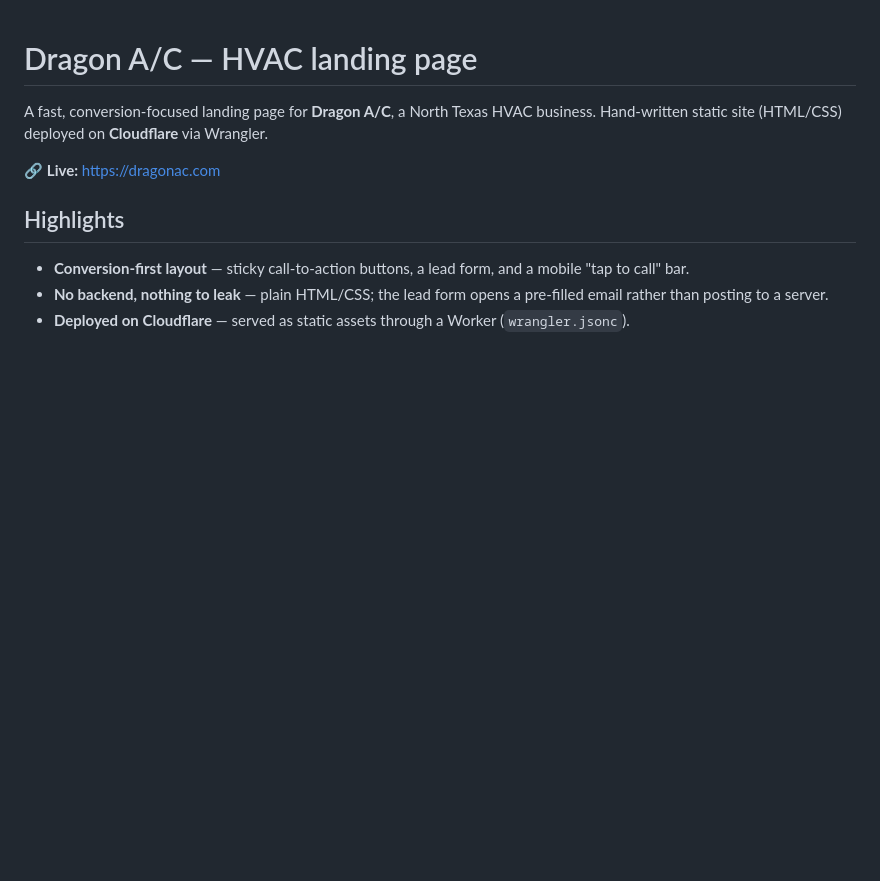
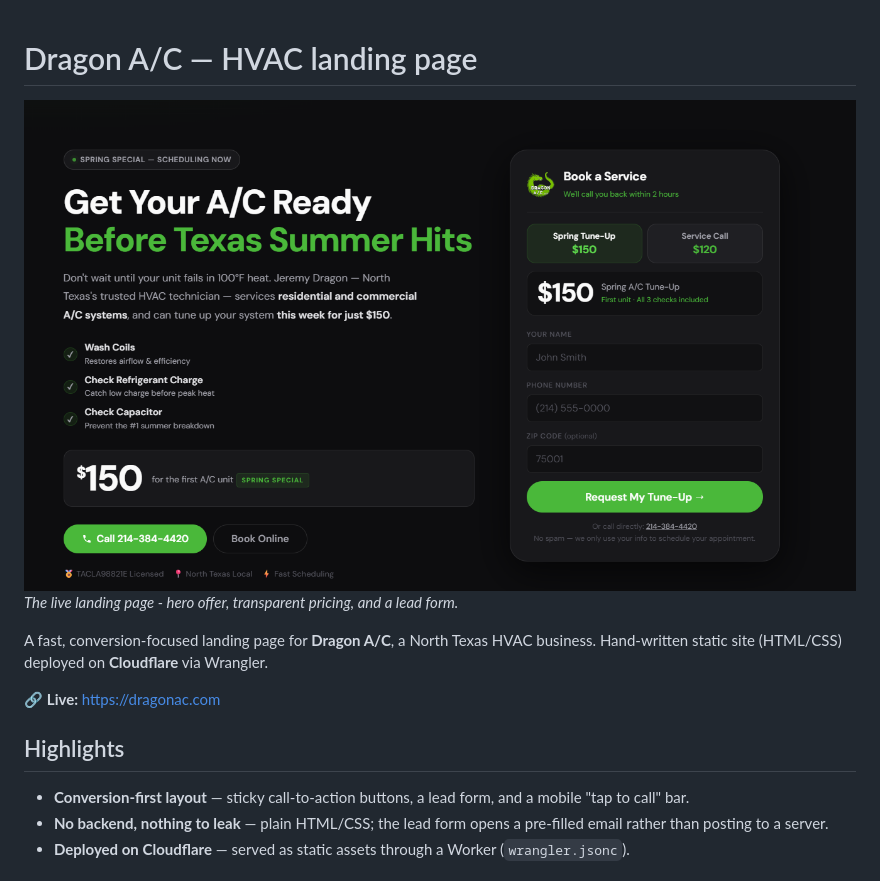
Before and after one commit to TrentIndeed/DragonAC, a Markdown page: README.md, the part around the change. Rendered like a GitHub page; pictures changed too: docs/screenshot.png (added); blank space fills up the shorter version.

Commit message:
Add screenshot to README
Co-Authored-By: Claude Opus 4.8 <noreply@anthropic.com>

```diff
--- a/README.md
+++ b/README.md
@@ -1,4 +1,7 @@
 # Dragon A/C — HVAC landing page
+
+![Dragon A/C landing page](docs/screenshot.png)
+*The live landing page - hero offer, transparent pricing, and a lead form.*
 
 A fast, conversion-focused landing page for **Dragon A/C**, a North Texas HVAC
 business. Hand-written static site (HTML/CSS) deployed on **Cloudflare** via Wrangler.
```
